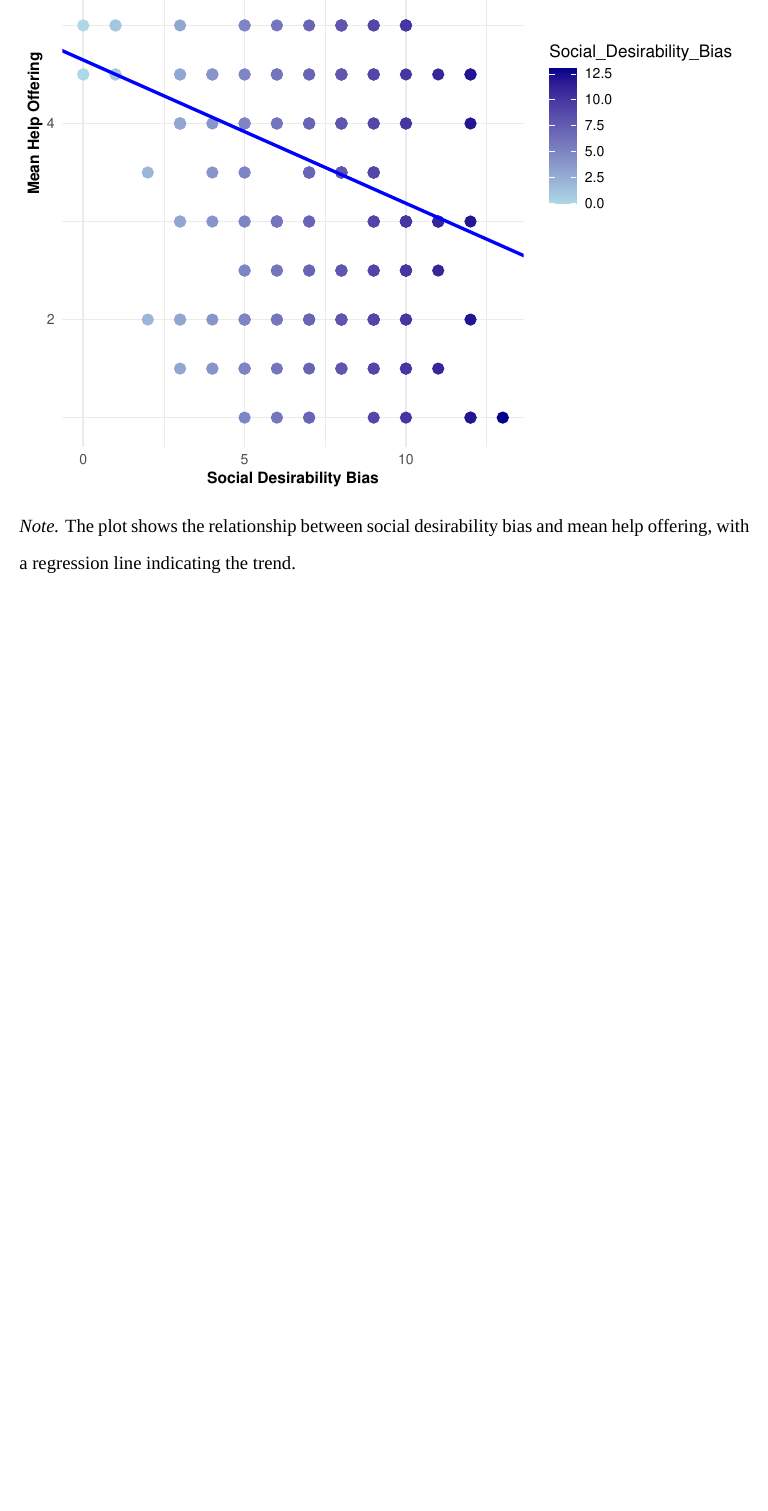
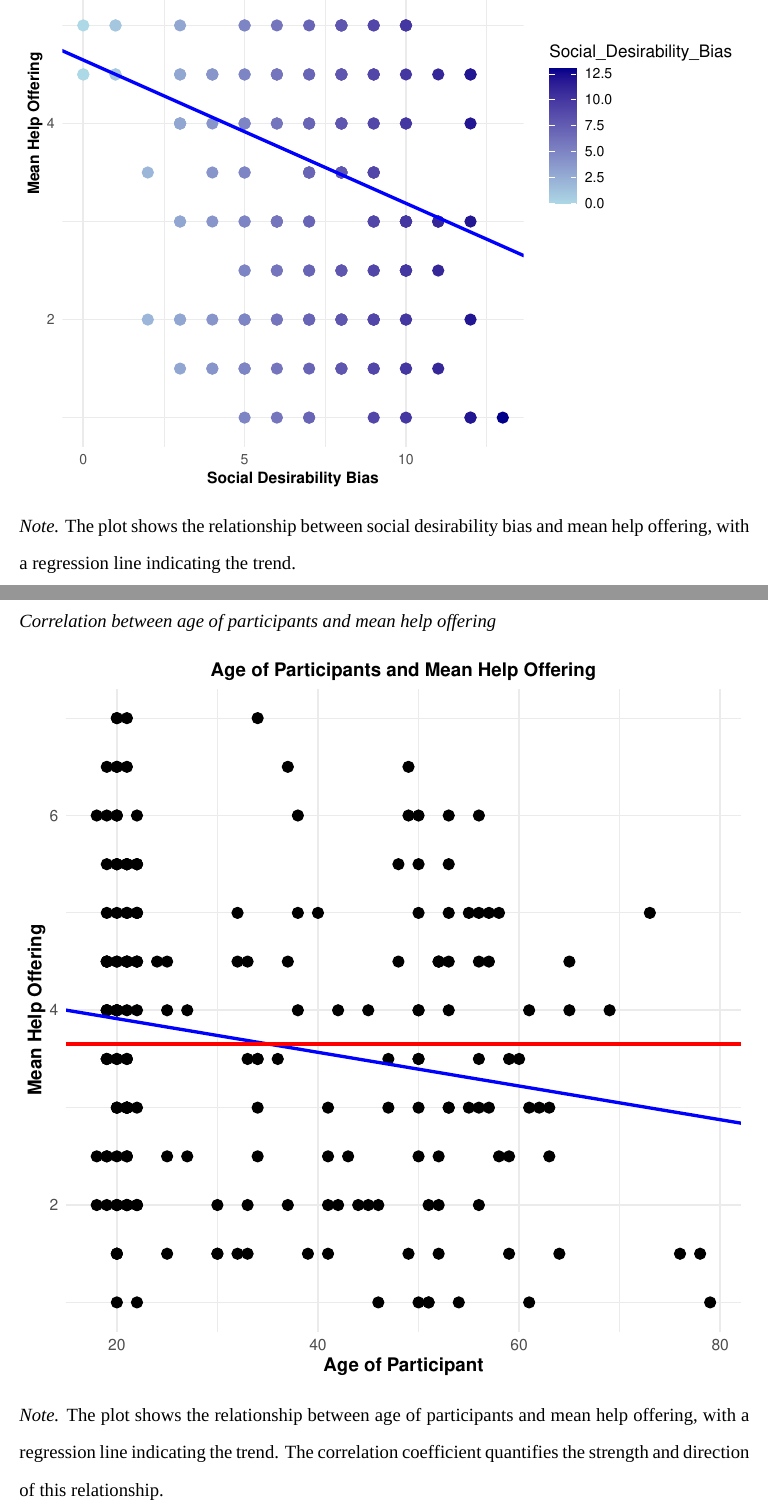
Before and after one commit to kbecerra21/The-Role-of-Race-and-Mental-Illness-Diagnosis-on-Stigmatization-of-Homeless-Individuals-kvbecerra, a LaTeX paper (The-Role-of-Race-and-Mental-Illness-Diagnosis-on-Stigmatization-of-Homeless-Individuals.tex): part of page 13 of 15 before the commit and two parts of pages 13 and 14 of 16 after it, the two joined at a grey line, cut so that both start at the same text, the shorter picture padded with empty space. Compiled offline with XeLaTeX; a missing font is replaced by an installed copy or a similar font.

Commit message:
add new plot all i have to do is explain it

```diff
--- a/The-Role-of-Race-and-Mental-Illness-Diagnosis-on-Stigmatization-of-Homeless-Individuals.tex
+++ b/The-Role-of-Race-and-Mental-Illness-Diagnosis-on-Stigmatization-of-Homeless-Individuals.tex
@@ -697,6 +697,20 @@ indicating the trend.}
 
 \end{figure}
 
+\begin{figure}[H]
+
+{\caption{{Correlation between age of participants and mean help
+offering}{\label{fig-correlation-age-and-mean-help}}}}
+
+\pandocbounded{\includegraphics[keepaspectratio]{The-Role-of-Race-and-Mental-Illness-Diagnosis-on-Stigmatization-of-Homeless-Individuals_files/figure-pdf/fig-correlation-age-and-mean-help-1.pdf}}
+
+{\noindent \emph{Note.} The plot shows the relationship between age of
+participants and mean help offering, with a regression line indicating
+the trend. The correlation coefficient quantifies the strength and
+direction of this relationship.}
+
+\end{figure}
+
 \section{Discussion}\label{discussion}
 
 This study explored how race and mental illness diagnosis impact the
```
Also changed, not shown: The-Role-of-Race-and-Mental-Illness-Diagnosis-on-Stigmatization-of-Homeless-Individuals.pdf, The-Role-of-Race-and-Mental-Illness-Diagnosis-on-Stigmatization-of-Homeless-Individuals_files/figure-pdf/fig-anova-result-1.pdf, The-Role-of-Race-and-Mental-Illness-Diagnosis-on-Stigmatization-of-Homeless-Individuals_files/figure-pdf/fig-correlation-age-and-mean-help-1.pdf (added), The-Role-of-Race-and-Mental-Illness-Diagnosis-on-Stigmatization-of-Homeless-Individuals_files/figure-pdf/fig-correlation-analysis-help-and-social-desirability-1.pdf, The-Role-of-Race-and-Mental-Illness-Diagnosis-on-Stigmatization-of-Homeless-Individuals_files/figure-pdf/fig-social-distance-stigma-1.pdf, 2 other files.
